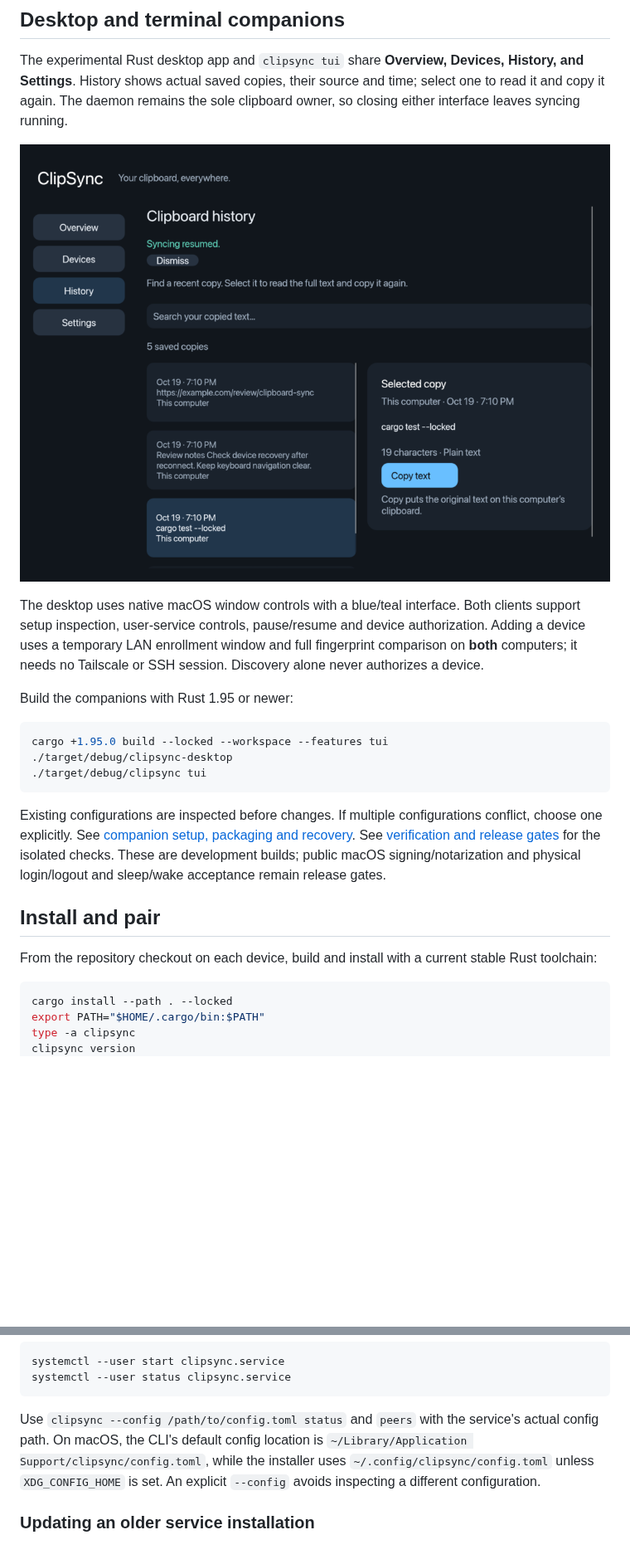
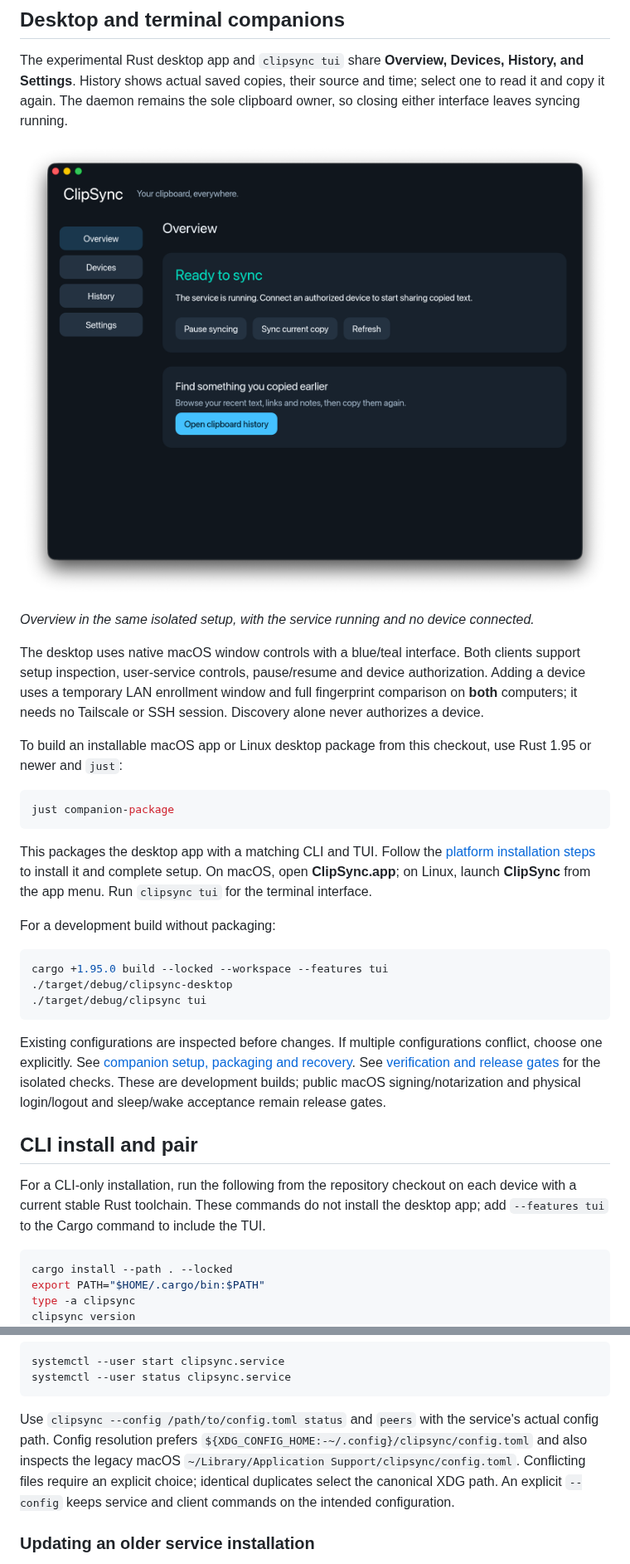
Before and after one commit to lancekrogers/clipsync, a Markdown page: README.md, 2 parts joined by grey strips. Shown at 83% size. Drawn GitHub-style; pictures changed too: docs/assets/desktop-overview.png (added); blank space fills up the shorter version.

Commit message:
[mytools:8a57dff6] docs: show the desktop app and clarify companion installation

````diff
--- a/README.md
+++ b/README.md
@@ -28,7 +37,11 @@ History, and Settings**. History shows actual saved copies, their source and tim
 select one to read it and copy it again. The daemon remains the sole clipboard
 owner, so closing either interface leaves syncing running.
 
-![Desktop clipboard history using isolated test data](docs/assets/companion-history.png)
+<p align="center">
+  <img src="docs/assets/desktop-overview.png" width="960" alt="ClipSync desktop Overview showing service status, Pause syncing, Sync current copy, and Open clipboard history controls">
+</p>
+
+*Overview in the same isolated setup, with the service running and no device connected.*
 
 The desktop uses native macOS window controls with a blue/teal interface. Both
 clients support setup inspection, user-service controls, pause/resume and device
@@ -36,7 +49,19 @@ authorization. Adding a device uses a temporary LAN enrollment window and full
 fingerprint comparison on **both** computers; it needs no Tailscale or SSH session.
 Discovery alone never authorizes a device.
 
-Build the companions with Rust 1.95 or newer:
+To build an installable macOS app or Linux desktop package from this checkout,
+use Rust 1.95 or newer and `just`:
+
+```sh
+just companion-package
+```
+
+This packages the desktop app with a matching CLI and TUI. Follow the
+[platform installation steps](docs/COMPANION.md#install-from-a-local-package)
+to install it and complete setup. On macOS, open **ClipSync.app**; on Linux,
+launch **ClipSync** from the app menu. Run `clipsync tui` for the terminal interface.
+
+For a development build without packaging:
 
 ```sh
 cargo +1.95.0 build --locked --workspace --features tui
@@ -50,9 +75,11 @@ See [verification and release gates](docs/COMPANION_ACCEPTANCE.md) for the isola
 These are development builds; public macOS signing/notarization and physical
 login/logout and sleep/wake acceptance remain release gates.
 
-## Install and pair
+## CLI install and pair
 
-From the repository checkout on each device, build and install with a current stable Rust toolchain:
+For a CLI-only installation, run the following from the repository checkout on
+each device with a current stable Rust toolchain. These commands do not install
+the desktop app; add `--features tui` to the Cargo command to include the TUI.
 
 ```sh
 cargo install --path . --locked
@@ -138,7 +165,7 @@ systemctl --user start clipsync.service
 systemctl --user status clipsync.service
 ```
 
-Use `clipsync --config /path/to/config.toml status` and `peers` with the service's actual config path. On macOS, the CLI's default config location is `~/Library/Application Support/clipsync/config.toml`, while the installer uses `~/.config/clipsync/config.toml` unless `XDG_CONFIG_HOME` is set. An explicit `--config` avoids inspecting a different configuration.
+Use `clipsync --config /path/to/config.toml status` and `peers` with the service's actual config path. Config resolution prefers `${XDG_CONFIG_HOME:-~/.config}/clipsync/config.toml` and also inspects the legacy macOS `~/Library/Application Support/clipsync/config.toml`. Conflicting files require an explicit choice; identical duplicates select the canonical XDG path. An explicit `--config` keeps service and client commands on the intended configuration.
 
 ### Updating an older service installation
 
````
Also changed, not shown: other parts of README.md (+11 -2 lines), docs/assets/desktop-history.png (added).
